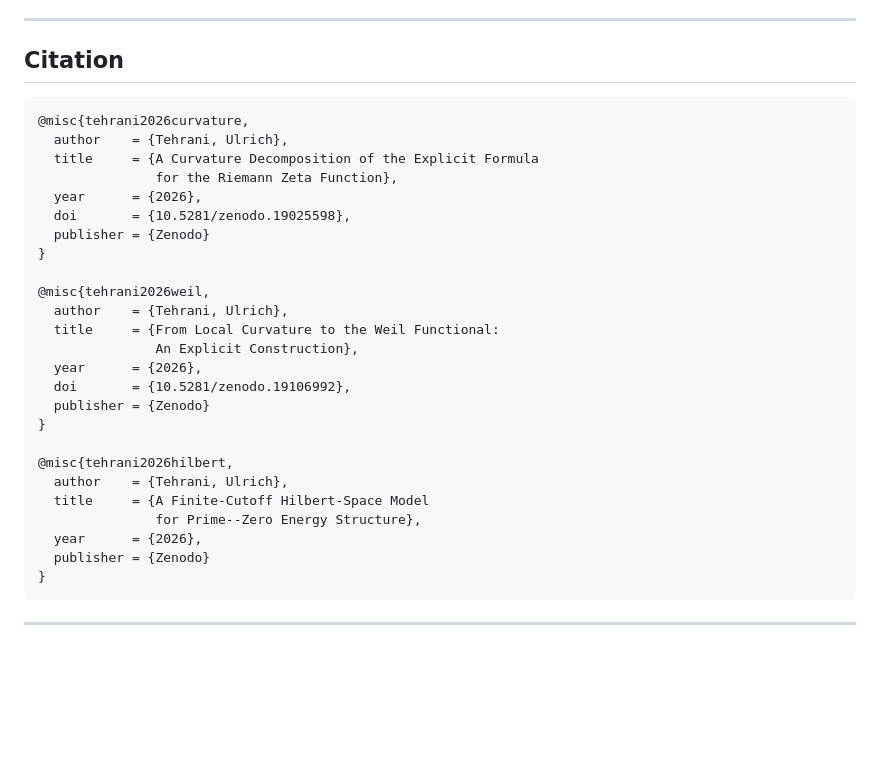
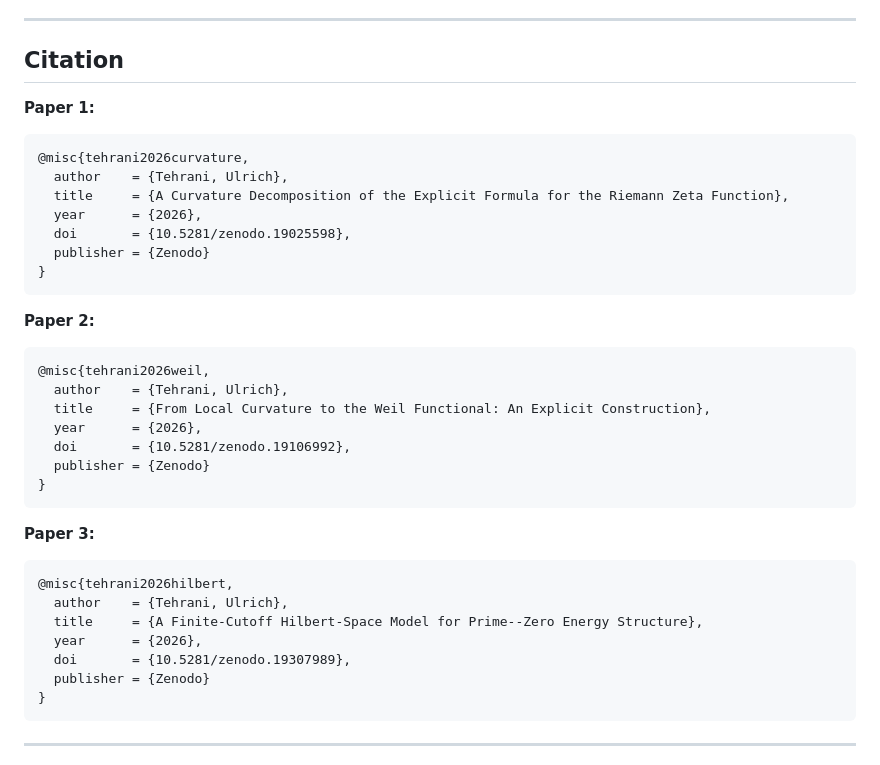
Before and after one commit to utehrani/analysislab-nt, a Markdown page: README.md, the part around one of its changes. Drawn GitHub-style; blank space fills up the shorter version.

Commit message:
Improve references

````diff
--- a/README.md
+++ b/README.md
@@ -271,30 +270,35 @@ The weaker statement for canonical `c_p` remains open (OP 6.2).
 
 ## Citation
 
+**Paper 1:**
 ```bibtex
 @misc{tehrani2026curvature,
   author    = {Tehrani, Ulrich},
-  title     = {A Curvature Decomposition of the Explicit Formula
-               for the Riemann Zeta Function},
+  title     = {A Curvature Decomposition of the Explicit Formula for the Riemann Zeta Function},
   year      = {2026},
   doi       = {10.5281/zenodo.19025598},
   publisher = {Zenodo}
 }
+```
 
+**Paper 2:**
+```bibtex
 @misc{tehrani2026weil,
   author    = {Tehrani, Ulrich},
-  title     = {From Local Curvature to the Weil Functional:
-               An Explicit Construction},
+  title     = {From Local Curvature to the Weil Functional: An Explicit Construction},
   year      = {2026},
   doi       = {10.5281/zenodo.19106992},
   publisher = {Zenodo}
 }
+```
 
+**Paper 3:**
+```bibtex
 @misc{tehrani2026hilbert,
   author    = {Tehrani, Ulrich},
-  title     = {A Finite-Cutoff Hilbert-Space Model
-               for Prime--Zero Energy Structure},
+  title     = {A Finite-Cutoff Hilbert-Space Model for Prime--Zero Energy Structure},
   year      = {2026},
+  doi       = {10.5281/zenodo.19307989},
   publisher = {Zenodo}
 }
 ```
````
Also changed, not shown: other parts of README.md (+1 -2 lines).
